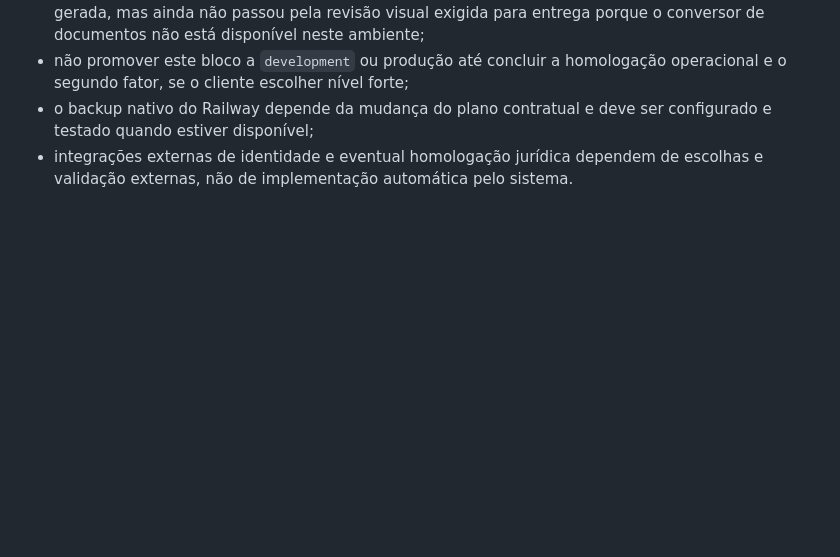
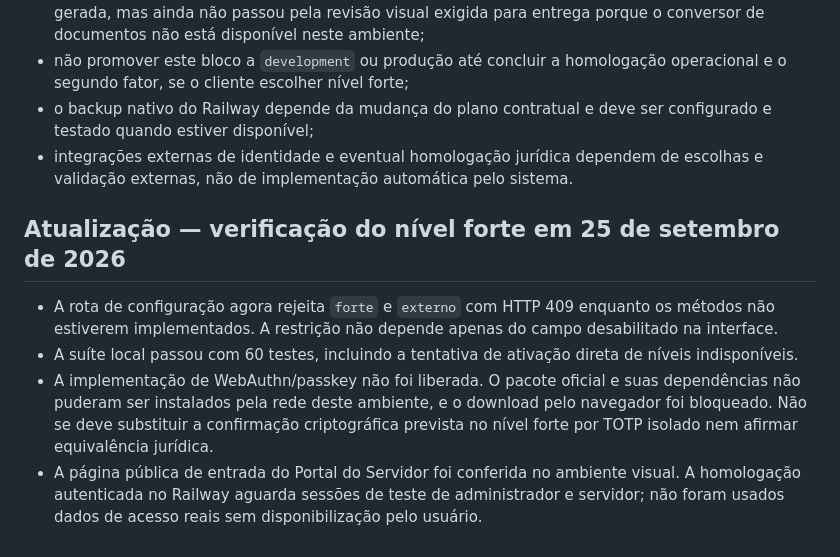
Before and after one commit to rs3002025/projeto_protocolov1, a Markdown page: PLANO-ASSINATURA-E-ACESSO-REMOTO.md, the part around the change. Drawn GitHub-style; blank space fills up the shorter version.

Commit message:
Record strong authentication validation blocker

```diff
--- a/PLANO-ASSINATURA-E-ACESSO-REMOTO.md
+++ b/PLANO-ASSINATURA-E-ACESSO-REMOTO.md
@@ -593,3 +593,10 @@ Limites desta entrega:
 - não promover este bloco a `development` ou produção até concluir a homologação operacional e o segundo fator, se o cliente escolher nível forte;
 - o backup nativo do Railway depende da mudança do plano contratual e deve ser configurado e testado quando estiver disponível;
 - integrações externas de identidade e eventual homologação jurídica dependem de escolhas e validação externas, não de implementação automática pelo sistema.
+
+## Atualização — verificação do nível forte em 25 de setembro de 2026
+
+- A rota de configuração agora rejeita `forte` e `externo` com HTTP 409 enquanto os métodos não estiverem implementados. A restrição não depende apenas do campo desabilitado na interface.
+- A suíte local passou com 60 testes, incluindo a tentativa de ativação direta de níveis indisponíveis.
+- A implementação de WebAuthn/passkey não foi liberada. O pacote oficial e suas dependências não puderam ser instalados pela rede deste ambiente, e o download pelo navegador foi bloqueado. Não se deve substituir a confirmação criptográfica prevista no nível forte por TOTP isolado nem afirmar equivalência jurídica.
+- A página pública de entrada do Portal do Servidor foi conferida no ambiente visual. A homologação autenticada no Railway aguarda sessões de teste de administrador e servidor; não foram usados dados de acesso reais sem disponibilização pelo usuário.
```
